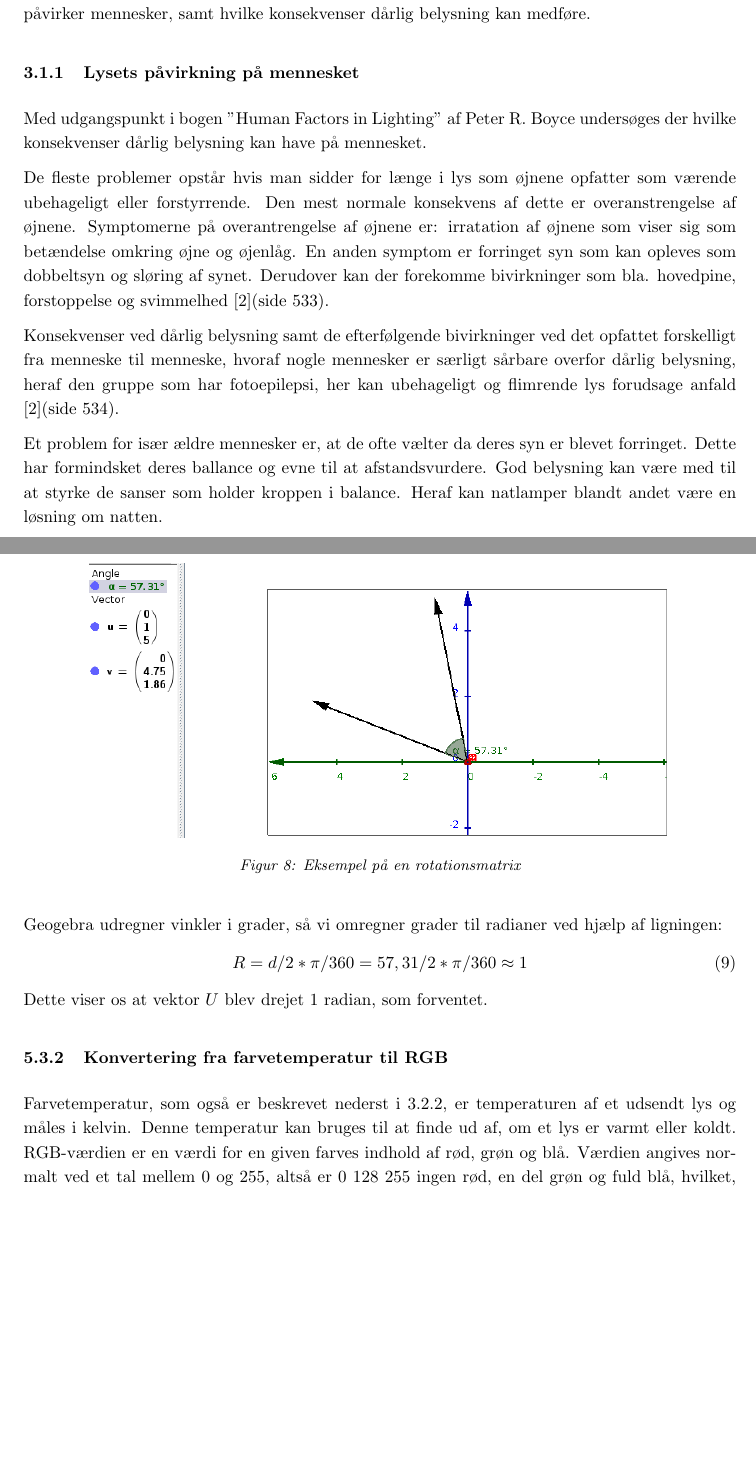
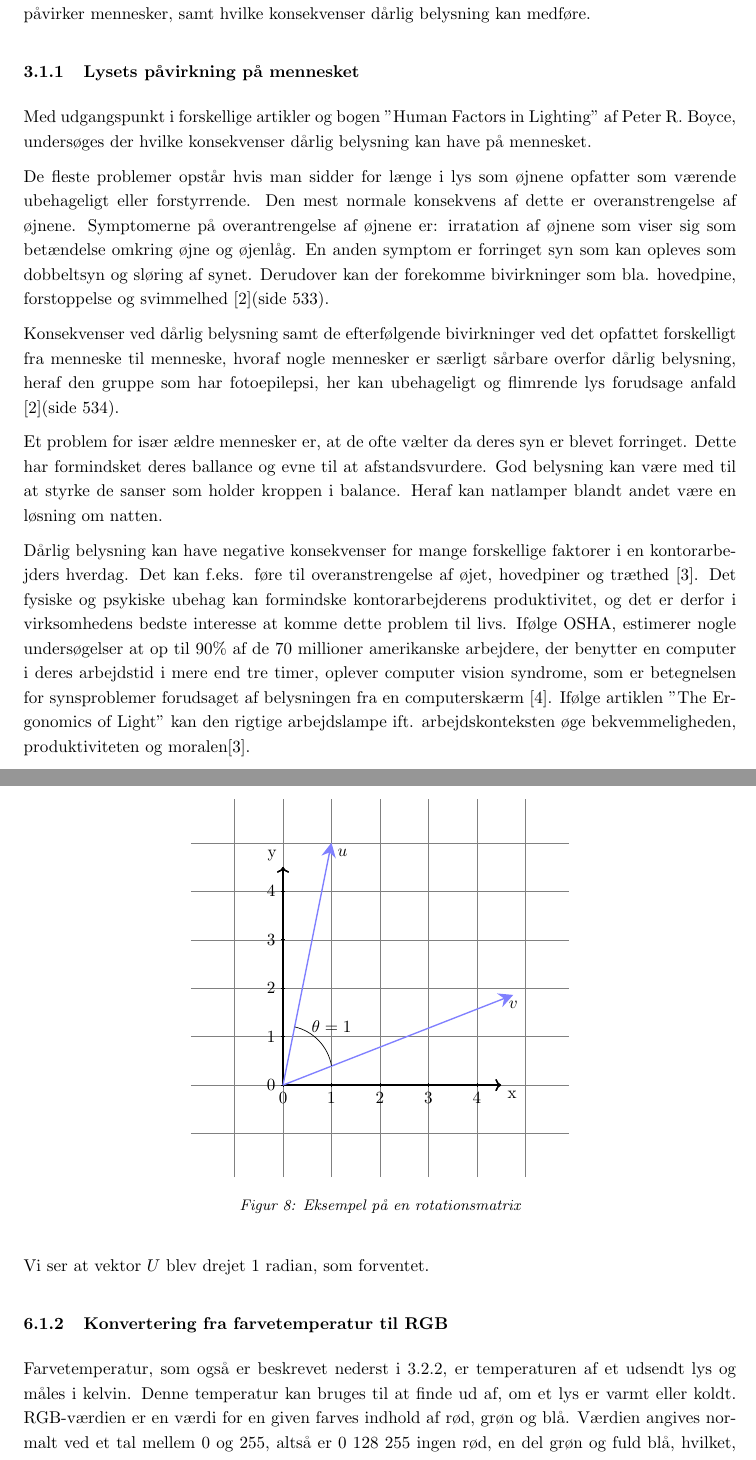
Before and after one commit to AAUSoftwareStudentGroup/P1-Raytracing, a LaTeX document (problem/main.tex, which reads problem/subsubsection/lysets_paavirkning_paa_mennesket.tex, problem/subsubsection/rotationsmatricer.tex): two parts of pages 8 and 28 of 52 before the commit and two parts of pages 8 and 29 of 54 after it, joined at a grey line, cut so that both start at the same text, the shorter picture padded with empty space. Compiled offline with pdfLaTeX.

Commit message:
Erstater geogebra screenshot og opdeler problemløsningen i to kapitler

```diff
--- a/problem/subsubsection/lysets_paavirkning_paa_mennesket.tex
+++ b/problem/subsubsection/lysets_paavirkning_paa_mennesket.tex
@@ -1,10 +1,12 @@
 \subsubsection{Lysets påvirkning på mennesket}
 \label{sec:konsekvenser}
 
-Med udgangspunkt i bogen "Human Factors in Lighting" af Peter R. Boyce undersøges der hvilke konsekvenser dårlig belysning kan have på mennesket.
+Med udgangspunkt i forskellige artikler og bogen "Human Factors in Lighting" af Peter R. Boyce, undersøges der hvilke konsekvenser dårlig belysning kan have på mennesket.
 
 De fleste problemer opstår hvis man sidder for længe i lys som øjnene opfatter som værende ubehageligt eller forstyrrende. Den mest normale konsekvens af dette er overanstrengelse af øjnene. Symptomerne på overantrengelse af øjnene er: irratation af øjnene som viser sig som betændelse omkring øjne og øjenlåg. En anden symptom er forringet syn som kan opleves som dobbeltsyn og sløring af synet. Derudover kan der forekomme bivirkninger som bla. hovedpine, forstoppelse og svimmelhed \cite{human_factors}(side 533).
 
 Konsekvenser ved dårlig belysning samt de efterfølgende bivirkninger ved det opfattet forskelligt fra menneske til menneske, hvoraf nogle mennesker er særligt sårbare overfor dårlig belysning, heraf den gruppe som har fotoepilepsi, her kan ubehageligt og flimrende lys forudsage anfald \cite{human_factors}(side 534).
 
 Et problem for især ældre mennesker er, at de ofte vælter da deres syn er blevet forringet. Dette har formindsket deres ballance og evne til at afstandsvurdere. God belysning kan være med til at styrke de sanser som holder kroppen i balance. Heraf kan natlamper blandt andet være en løsning om natten.
+
+Dårlig belysning kan have negative konsekvenser for mange forskellige faktorer i en kontorarbejders hverdag. Det kan f.eks. føre til overanstrengelse af øjet, hovedpiner og træthed \cite{ergonomi_arbejdsplads}. Det fysiske og psykiske ubehag kan formindske kontorarbejderens produktivitet, og det er derfor i virksomhedens bedste interesse at komme dette problem til livs. Ifølge OSHA, estimerer nogle undersøgelser at op til 90\% af de 70 millioner amerikanske arbejdere, der benytter en computer i deres arbejdstid i mere end tre timer, oplever computer vision syndrome, som er betegnelsen for synsproblemer forudsaget af belysningen fra en computerskærm \cite{CVS}. Ifølge artiklen "The Ergonomics of Light" kan den rigtige arbejdslampe ift. arbejdskonteksten øge bekvemmeligheden, produktiviteten og moralen\cite{ergonomi_arbejdsplads}.
--- a/problem/subsubsection/rotationsmatricer.tex
+++ b/problem/subsubsection/rotationsmatricer.tex
@@ -48,12 +48,34 @@ Vi tager prik-produktet af dem, og indsætter 1 Radian i $R_x$:
 Og kalder det for vektor V og indsætter både U og V i Geogebra og får den til at udregne vinklen mellem dem:
 \begin{figure}[H]
   \center
-  \includegraphics[width=12cm]{rotationsmatrix_eksempel.png}
+  \begin{tikzpicture}
+    \coordinate (O) at (0,0) ;
+    \coordinate (u) at (1, 5) ;
+    \coordinate (v) at (4.75, 1.86) ;
+
+    \draw[step=1cm,gray,very thin] (-1.9,-1.9) grid (5.9,5.9);
+    \foreach \x in {0,1,2,3,4}
+      \draw (\x cm,1pt) -- (\x cm,-1pt) node[anchor=north] {$\x$};
+    \foreach \y in {0,1,2,3,4}
+      \draw (1pt,\y cm) -- (-1pt,\y cm) node[anchor=east] {$\y$};
+    \draw[thick,->] (O) -- (4.5,0);
+    \draw[thick,->] (O) -- (0,4.5);
+    \draw[thick,->] (O) -- (4.5,0) node[anchor=north west] {x};
+    \draw[thick,->] (O) -- (0,4.5) node[anchor=south east] {y};
+
+    \draw [blue!50, thick, -{Stealth[width=3mm, length=3mm]}] (O) -- (u);
+    \draw [blue!50, thick, -{Stealth[width=3mm, length=3mm]}] (O) -- (v);
+    \node [below right] at (u) {$u$};
+    \node [below] at (v) {$v$};
+    \draw (1, 0.4) arc (10:77:1);
+    \node[] at (1,1.2)  {$\theta = 1$};
+  \end{tikzpicture}
+  % \includegraphics[width=12cm]{rotationsmatrix_eksempel.png}
   \caption{Eksempel på en rotationsmatrix}
   \label{fig:rotationsmatrix_eksempel}
 \end{figure}
-Geogebra udregner vinkler i grader, så vi omregner grader til radianer ved hjælp af ligningen:
-\begin{equation}
-  R=d/2*\pi/360=57,31/2*\pi/360\approx1
-\end{equation}
-Dette viser os at vektor $U$ blev drejet 1 radian, som forventet.
+% Geogebra udregner vinkler i grader, så vi omregner grader til radianer ved hjælp af ligningen:
+% \begin{equation}
+  % R=d/2*\pi/360=57,31/2*\pi/360\approx1
+% \end{equation}
+Vi ser at vektor $U$ blev drejet 1 radian, som forventet.
```
Also changed, not shown: problem/main.tex (+2 -0 lines), problem/sections/problemformulering.tex (+2 -0 lines), problem/sections/problemloesning.tex (+0 -5 lines), problem/sections/produktudvikling.tex (added, +7 -0 lines), problem/subsubsection/brugere.tex (+1 -1 lines).
